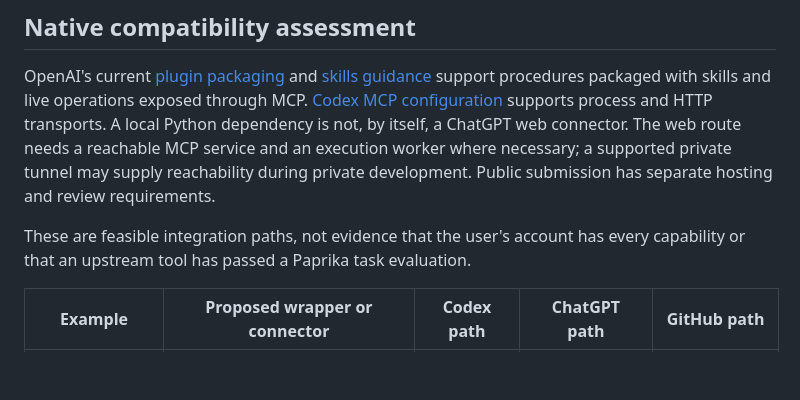
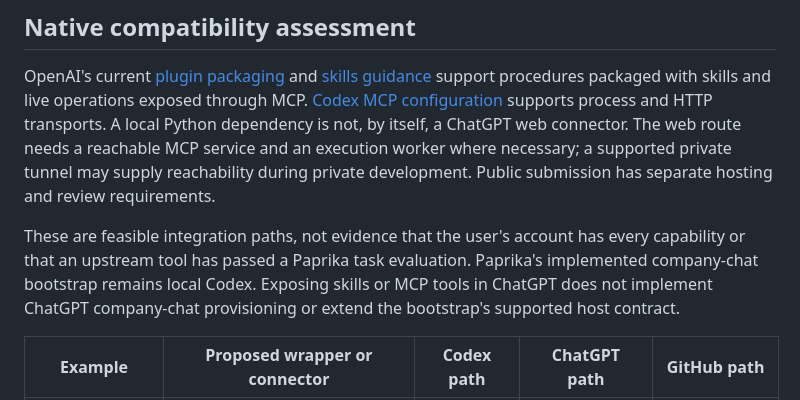
Before and after one commit to newbiesitl/paprika-inc, a Markdown page: docs/architecture/INTEGRATION-REGISTRY.md, the part around the change. Drawn GitHub-style; blank space fills up the shorter version.

Commit message:
Clarify ChatGPT tool integration versus company bootstrap

```diff
--- a/docs/architecture/INTEGRATION-REGISTRY.md
+++ b/docs/architecture/INTEGRATION-REGISTRY.md
@@ -43,6 +43,9 @@ development. Public submission has separate hosting and review requirements.
 
 These are feasible integration paths, not evidence that the user's account has
 every capability or that an upstream tool has passed a Paprika task evaluation.
+Paprika's implemented company-chat bootstrap remains local Codex. Exposing skills
+or MCP tools in ChatGPT does not implement ChatGPT company-chat provisioning or
+extend the bootstrap's supported host contract.
 
 | Example | Proposed wrapper or connector | Codex path | ChatGPT path | GitHub path |
 | --- | --- | --- | --- | --- |
```
